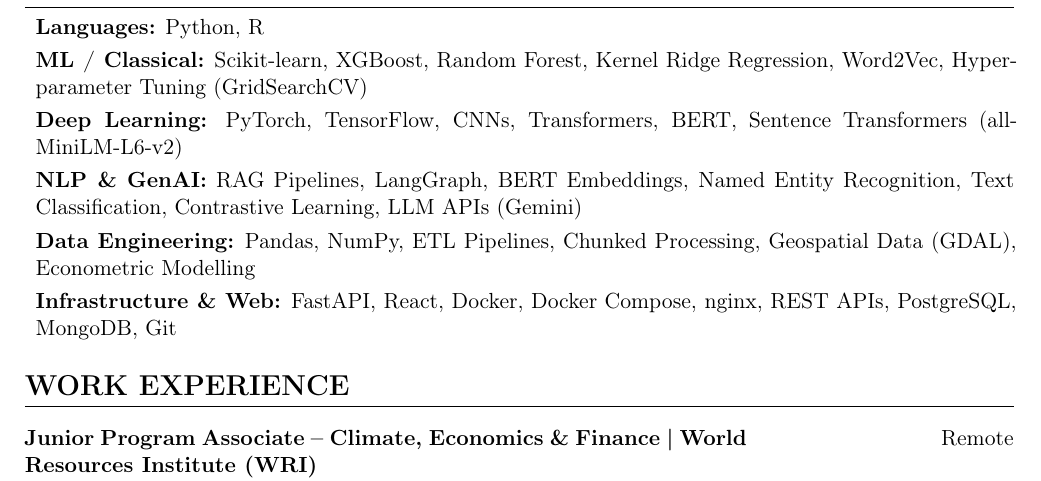
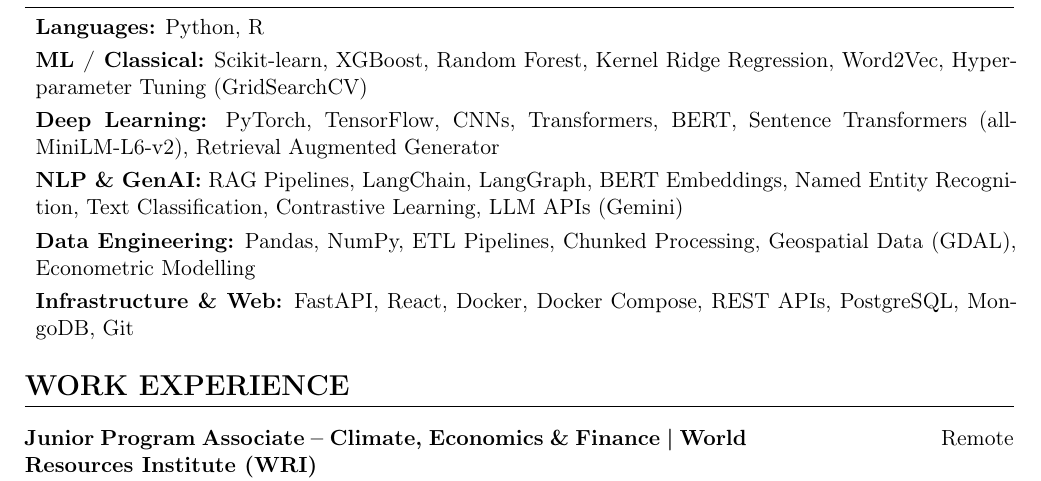
Before and after one commit to PurpleHycinth/Resume, a LaTeX CV (resume.tex): part of page 1 of 3, cut so that both start at the same text. Compiled offline with pdfLaTeX.

Commit message:
Revise technical skills in resume.tex
Updated technical skills section to include 'Retrieval Augmented Generator' and changed 'LangGraph' to 'LangChain'.

```diff
--- a/resume.tex
+++ b/resume.tex
@@ -74,10 +74,10 @@
 \begin{itemize}[leftmargin=*, label={}, itemsep=2pt, parsep=1pt]
     \item \textbf{Languages:} Python, R
     \item \textbf{ML / Classical:} Scikit-learn, XGBoost, Random Forest, Kernel Ridge Regression, Word2Vec, Hyperparameter Tuning (GridSearchCV)
-    \item \textbf{Deep Learning:} PyTorch, TensorFlow, CNNs, Transformers, BERT, Sentence Transformers (all-MiniLM-L6-v2)
-    \item \textbf{NLP \& GenAI:} RAG Pipelines, LangGraph, BERT Embeddings, Named Entity Recognition, Text Classification, Contrastive Learning, LLM APIs (Gemini)
+    \item \textbf{Deep Learning:} PyTorch, TensorFlow, CNNs, Transformers, BERT, Sentence Transformers (all-MiniLM-L6-v2), Retrieval Augmented Generator
+    \item \textbf{NLP \& GenAI:} RAG Pipelines, LangChain, LangGraph, BERT Embeddings, Named Entity Recognition, Text Classification, Contrastive Learning, LLM APIs (Gemini)
     \item \textbf{Data Engineering:} Pandas, NumPy, ETL Pipelines, Chunked Processing, Geospatial Data (GDAL), Econometric Modelling
-    \item \textbf{Infrastructure \& Web:} FastAPI, React, Docker, Docker Compose, nginx, REST APIs, PostgreSQL, MongoDB, Git
+    \item \textbf{Infrastructure \& Web:} FastAPI, React, Docker, Docker Compose, REST APIs, PostgreSQL, MongoDB, Git
 \end{itemize}
 
 % Work Experience
```
